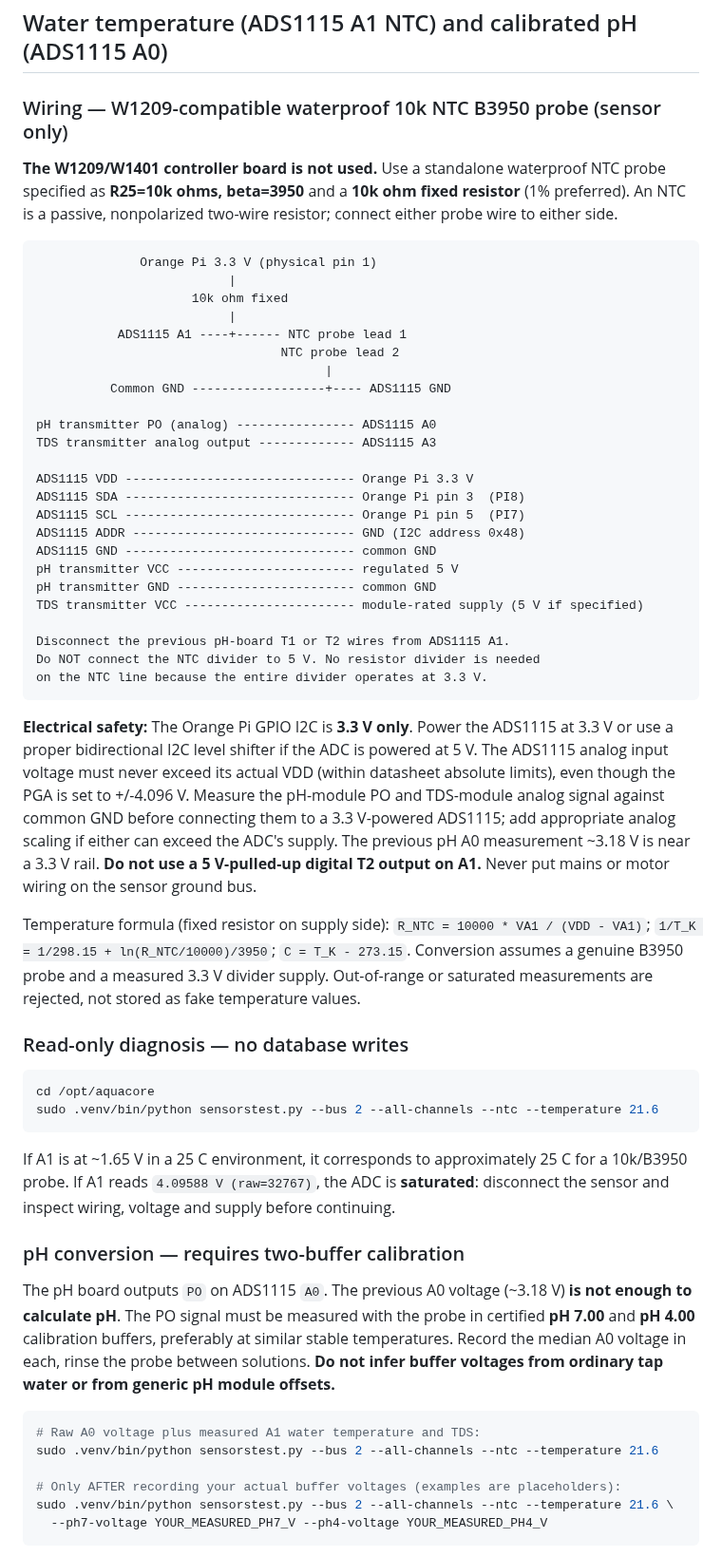
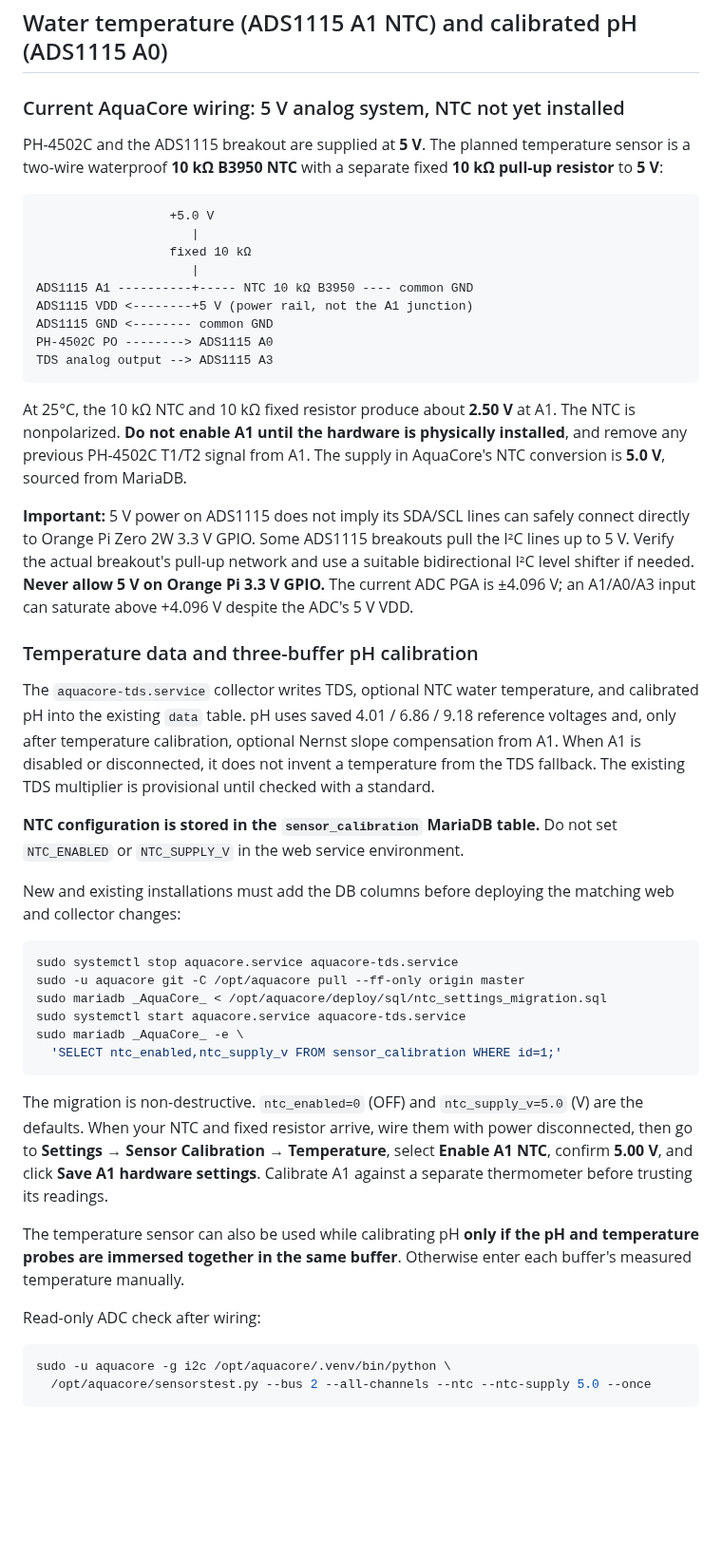
Before and after one commit to tomahawksmail/AquaCore_2.0, a Markdown page: deploy/NATIVE_ARMBIAN.md, the part around one of its changes. Shown at 95% size. GitHub-like rendering; blank space fills up the shorter version.

Commit message:
Replace legacy 3.3V/ENV NTC instructions with current MariaDB 5V wiring and migration

````diff
--- a/deploy/NATIVE_ARMBIAN.md
+++ b/deploy/NATIVE_ARMBIAN.md
@@ -403,60 +403,76 @@ sudo systemctl restart aquacore.service aquacore-relays.service
 
 ## Water temperature (ADS1115 A1 NTC) and calibrated pH (ADS1115 A0)
 
-### Wiring — W1209-compatible waterproof 10k NTC B3950 probe (sensor only)
+### Current AquaCore wiring: 5 V analog system, NTC not yet installed
 
-**The W1209/W1401 controller board is not used.** Use a standalone waterproof NTC probe specified as **R25=10k ohms, beta=3950** and a **10k ohm fixed resistor** (1% preferred). An NTC is a passive, nonpolarized two-wire resistor; connect either probe wire to either side.
+PH-4502C and the ADS1115 breakout are supplied at **5 V**. The planned
+temperature sensor is a two-wire waterproof **10 kΩ B3950 NTC** with a
+separate fixed **10 kΩ pull-up resistor** to **5 V**:
 
 ```text
-              Orange Pi 3.3 V (physical pin 1)
-                          |
-                     10k ohm fixed
-                          |
-           ADS1115 A1 ----+------ NTC probe lead 1
-                                 NTC probe lead 2
-                                       |
-          Common GND ------------------+---- ADS1115 GND
-
-pH transmitter PO (analog) ---------------- ADS1115 A0
-TDS transmitter analog output ------------- ADS1115 A3
-
-ADS1115 VDD ------------------------------- Orange Pi 3.3 V
-ADS1115 SDA ------------------------------- Orange Pi pin 3  (PI8)
-ADS1115 SCL ------------------------------- Orange Pi pin 5  (PI7)
-ADS1115 ADDR ------------------------------ GND (I2C address 0x48)
-ADS1115 GND ------------------------------- common GND
-pH transmitter VCC ------------------------ regulated 5 V
-pH transmitter GND ------------------------ common GND
-TDS transmitter VCC ----------------------- module-rated supply (5 V if specified)
-
-Disconnect the previous pH-board T1 or T2 wires from ADS1115 A1.
-Do NOT connect the NTC divider to 5 V. No resistor divider is needed
-on the NTC line because the entire divider operates at 3.3 V.
+                  +5.0 V
+                     |
+                  fixed 10 kΩ
+                     |
+ADS1115 A1 ----------+----- NTC 10 kΩ B3950 ---- common GND
+ADS1115 VDD <--------+5 V (power rail, not the A1 junction)
+ADS1115 GND <-------- common GND
+PH-4502C PO --------> ADS1115 A0
+TDS analog output --> ADS1115 A3
 ```
 
-**Electrical safety:** The Orange Pi GPIO I2C is **3.3 V only**. Power the ADS1115 at 3.3 V or use a proper bidirectional I2C level shifter if the ADC is powered at 5 V. The ADS1115 analog input voltage must never exceed its actual VDD (within datasheet absolute limits), even though the PGA is set to +/-4.096 V. Measure the pH-module PO and TDS-module analog signal against common GND before connecting them to a 3.3 V-powered ADS1115; add appropriate analog scaling if either can exceed the ADC's supply. The previous pH A0 measurement ~3.18 V is near a 3.3 V rail. **Do not use a 5 V-pulled-up digital T2 output on A1.** Never put mains or motor wiring on the sensor ground bus.
+At 25°C, the 10 kΩ NTC and 10 kΩ fixed resistor produce about **2.50 V**
+at A1. The NTC is nonpolarized. **Do not enable A1 until the hardware
+is physically installed**, and remove any previous PH-4502C T1/T2 signal
+from A1. The supply in AquaCore's NTC conversion is **5.0 V**, sourced
+from MariaDB.
 
-Temperature formula (fixed resistor on supply side): `R_NTC = 10000 * VA1 / (VDD - VA1)`; `1/T_K = 1/298.15 + ln(R_NTC/10000)/3950`; `C = T_K - 273.15`. Conversion assumes a genuine B3950 probe and a measured 3.3 V divider supply. Out-of-range or saturated measurements are rejected, not stored as fake temperature values.
+**Important:** 5 V power on ADS1115 does not imply its SDA/SCL lines can
+safely connect directly to Orange Pi Zero 2W 3.3 V GPIO. Some ADS1115
+breakouts pull the I²C lines up to 5 V. Verify the actual breakout's pull-up
+network and use a suitable bidirectional I²C level shifter if needed.
+**Never allow 5 V on Orange Pi 3.3 V GPIO.** The current ADC PGA is ±4.096 V;
+an A1/A0/A3 input can saturate above +4.096 V despite the ADC's 5 V VDD.
 
-### Read-only diagnosis — no database writes
+### Temperature data and three-buffer pH calibration
+
+The `aquacore-tds.service` collector writes TDS, optional NTC water
+temperature, and calibrated pH into the existing `data` table. pH uses
+saved 4.01 / 6.86 / 9.18 reference voltages and, only after temperature
+calibration, optional Nernst slope compensation from A1. When A1 is disabled
+or disconnected, it does not invent a temperature from the TDS fallback.
+The existing TDS multiplier is provisional until checked with a standard.
+
+**NTC configuration is stored in the `sensor_calibration` MariaDB table.**
+Do not set `NTC_ENABLED` or `NTC_SUPPLY_V` in the web service environment.
+
+New and existing installations must add the DB columns before deploying
+the matching web and collector changes:
 
 ```bash
-cd /opt/aquacore
-sudo .venv/bin/python sensorstest.py --bus 2 --all-channels --ntc --temperature 21.6
+sudo systemctl stop aquacore.service aquacore-tds.service
+sudo -u aquacore git -C /opt/aquacore pull --ff-only origin master
+sudo mariadb _AquaCore_ < /opt/aquacore/deploy/sql/ntc_settings_migration.sql
+sudo systemctl start aquacore.service aquacore-tds.service
+sudo mariadb _AquaCore_ -e \
+  'SELECT ntc_enabled,ntc_supply_v FROM sensor_calibration WHERE id=1;'
 ```
 
-If A1 is at ~1.65 V in a 25 C environment, it corresponds to approximately 25 C for a 10k/B3950 probe. If A1 reads `4.09588 V (raw=32767)`, the ADC is **saturated**: disconnect the sensor and inspect wiring, voltage and supply before continuing.
+The migration is non-destructive. `ntc_enabled=0` (OFF) and
+`ntc_supply_v=5.0` (V) are the defaults. When your NTC and fixed resistor
+arrive, wire them with power disconnected, then go to **Settings →
+Sensor Calibration → Temperature**, select **Enable A1 NTC**, confirm
+**5.00 V**, and click **Save A1 hardware settings**. Calibrate A1 against
+a separate thermometer before trusting its readings.
 
-### pH conversion — requires two-buffer calibration
+The temperature sensor can also be used while calibrating pH **only if
+the pH and temperature probes are immersed together in the same buffer**.
+Otherwise enter each buffer's measured temperature manually.
 
-The pH board outputs `PO` on ADS1115 `A0`. The previous A0 voltage (~3.18 V) **is not enough to calculate pH**. The PO signal must be measured with the probe in certified **pH 7.00** and **pH 4.00** calibration buffers, preferably at similar stable temperatures. Record the median A0 voltage in each, rinse the probe between solutions. **Do not infer buffer voltages from ordinary tap water or from generic pH module offsets.**
+Read-only ADC check after wiring:
 
 ```bash
-# Raw A0 voltage plus measured A1 water temperature and TDS:
-sudo .venv/bin/python sensorstest.py --bus 2 --all-channels --ntc --temperature 21.6
-
-# Only AFTER recording your actual buffer voltages (examples are placeholders):
-sudo .venv/bin/python sensorstest.py --bus 2 --all-channels --ntc --temperature 21.6 \
-  --ph7-voltage YOUR_MEASURED_PH7_V --ph4-voltage YOUR_MEASURED_PH4_V
+sudo -u aquacore -g i2c /opt/aquacore/.venv/bin/python \
+  /opt/aquacore/sensorstest.py --bus 2 --all-channels --ntc --ntc-supply 5.0 --once
 ```
 
````
Also changed, not shown: other parts of deploy/NATIVE_ARMBIAN.md (+3 -28 lines).
